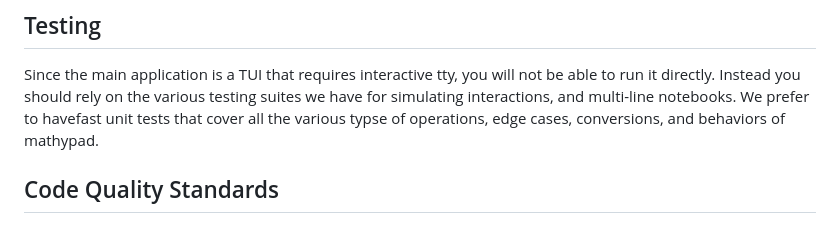
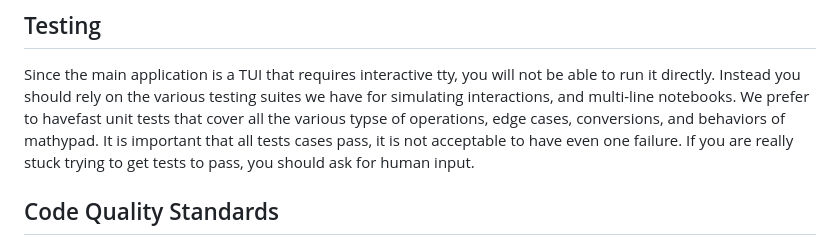
Before and after one commit to pato/mathypad, a Markdown page: CLAUDE.md, the part around the change. GitHub-like rendering.

Commit message:
no ai: claude.md

```diff
--- a/CLAUDE.md
+++ b/CLAUDE.md
@@ -27,7 +27,9 @@ Since the main application is a TUI that requires interactive tty, you will not
 be able to run it directly. Instead you should rely on the various testing
 suites we have for simulating interactions, and multi-line notebooks. We prefer
 to havefast unit tests that cover all the various typse of operations, edge
-cases, conversions, and behaviors of mathypad.
+cases, conversions, and behaviors of mathypad. It is important that all tests
+cases pass, it is not acceptable to have even one failure. If you are really
+stuck trying to get tests to pass, you should ask for human input.
 
 ## Code Quality Standards
 - Compiler warnings should be treated as errors and fixed, not ignored
```
